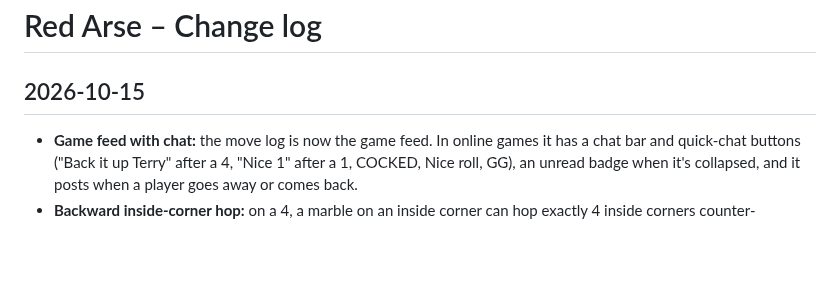
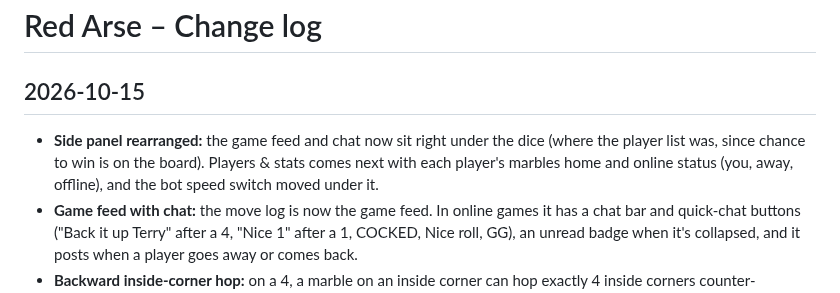
Before and after one commit to vmannusa/red-arse, a Markdown page: CHANGELOG.md, the part around the change. Drawn GitHub-style; blank space fills up the shorter version.

Commit message:
Change log: side panel rearranged

```diff
--- a/CHANGELOG.md
+++ b/CHANGELOG.md
@@ -1,6 +1,7 @@
 # Red Arse – Change log
 
 ## 2026-10-15
+- **Side panel rearranged:** the game feed and chat now sit right under the dice (where the player list was, since chance to win is on the board). Players & stats comes next with each player's marbles home and online status (you, away, offline), and the bot speed switch moved under it.
 - **Game feed with chat:** the move log is now the game feed. In online games it has a chat bar and quick-chat buttons ("Back it up Terry" after a 4, "Nice 1" after a 1, COCKED, Nice roll, GG), an unread badge when it's collapsed, and it posts when a player goes away or comes back.
 - **Backward inside-corner hop:** on a 4, a marble on an inside corner can hop exactly 4 inside corners counter-clockwise (6-player board), and going backward it can pass your own home corner.
 - **Turn timer:** human players get 30 seconds (setup screen: Off, 15–90 seconds) to roll and again to move; when it runs out the game plays for them.
```
